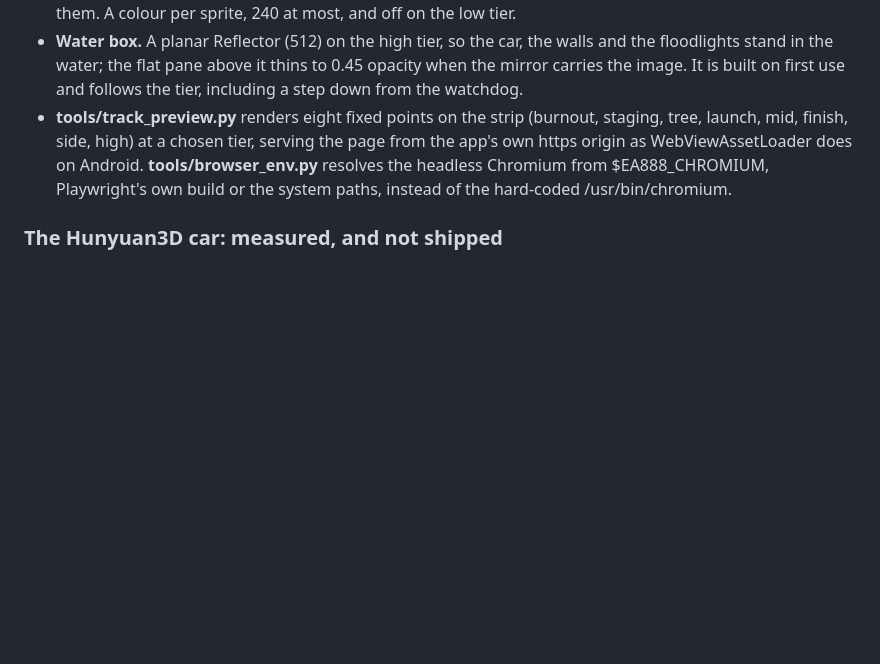
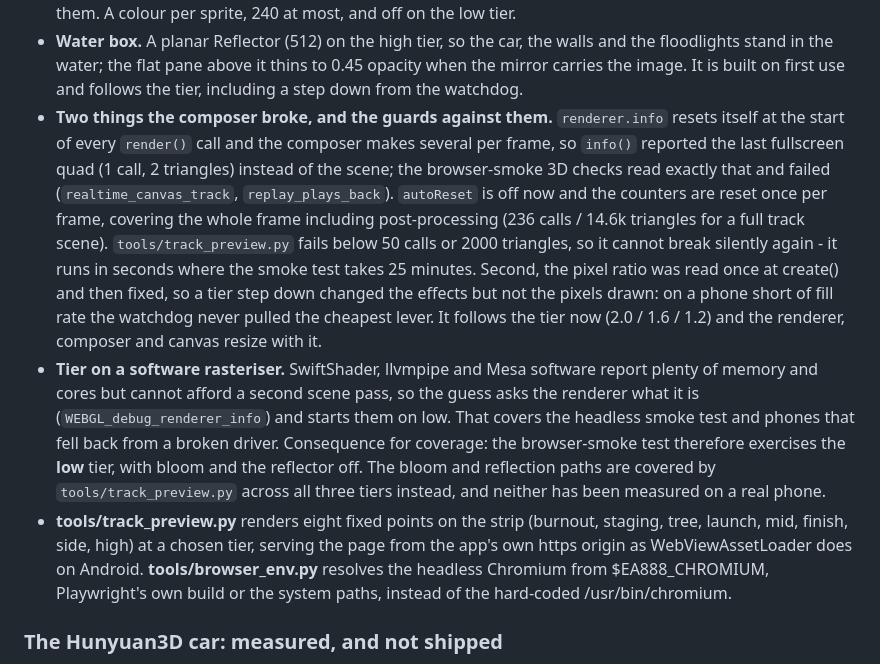
Before and after one commit to cars4ever/EA888, a Markdown page: docs/DEVLOG.md, the part around the change. Rendered like a GitHub page; blank space fills up the shorter version.

Commit message:
DEVLOG 20: what the composer broke, and where the bloom path is actually covered
Records the renderer.info reset and the fixed pixel ratio as findings with their guards, and states
plainly that the browser-smoke test now runs the low tier (software rasteriser), so bloom and the
reflector are covered by tools/track_preview.py and not by the smoke test - and by neither on a
real phone.

Co-Authored-By: Claude Opus 5 <noreply@anthropic.com>

```diff
--- a/docs/DEVLOG.md
+++ b/docs/DEVLOG.md
@@ -502,6 +502,22 @@ copy of the player's dyno curve. Every preset ran the same 60 ft.
 - **Water box.** A planar Reflector (512) on the high tier, so the car, the walls and the floodlights stand
   in the water; the flat pane above it thins to 0.45 opacity when the mirror carries the image. It is built
   on first use and follows the tier, including a step down from the watchdog.
+- **Two things the composer broke, and the guards against them.** `renderer.info` resets itself at the
+  start of every `render()` call and the composer makes several per frame, so `info()` reported the last
+  fullscreen quad (1 call, 2 triangles) instead of the scene; the browser-smoke 3D checks read exactly that
+  and failed (`realtime_canvas_track`, `replay_plays_back`). `autoReset` is off now and the counters are
+  reset once per frame, covering the whole frame including post-processing (236 calls / 14.6k triangles for
+  a full track scene). `tools/track_preview.py` fails below 50 calls or 2000 triangles, so it cannot break
+  silently again - it runs in seconds where the smoke test takes 25 minutes. Second, the pixel ratio was
+  read once at create() and then fixed, so a tier step down changed the effects but not the pixels drawn:
+  on a phone short of fill rate the watchdog never pulled the cheapest lever. It follows the tier now
+  (2.0 / 1.6 / 1.2) and the renderer, composer and canvas resize with it.
+- **Tier on a software rasteriser.** SwiftShader, llvmpipe and Mesa software report plenty of memory and
+  cores but cannot afford a second scene pass, so the guess asks the renderer what it is
+  (`WEBGL_debug_renderer_info`) and starts them on low. That covers the headless smoke test and phones that
+  fell back from a broken driver. Consequence for coverage: the browser-smoke test therefore exercises the
+  **low** tier, with bloom and the reflector off. The bloom and reflection paths are covered by
+  `tools/track_preview.py` across all three tiers instead, and neither has been measured on a real phone.
 - **tools/track_preview.py** renders eight fixed points on the strip (burnout, staging, tree, launch, mid,
   finish, side, high) at a chosen tier, serving the page from the app's own https origin as
   WebViewAssetLoader does on Android. **tools/browser_env.py** resolves the headless Chromium from
```
